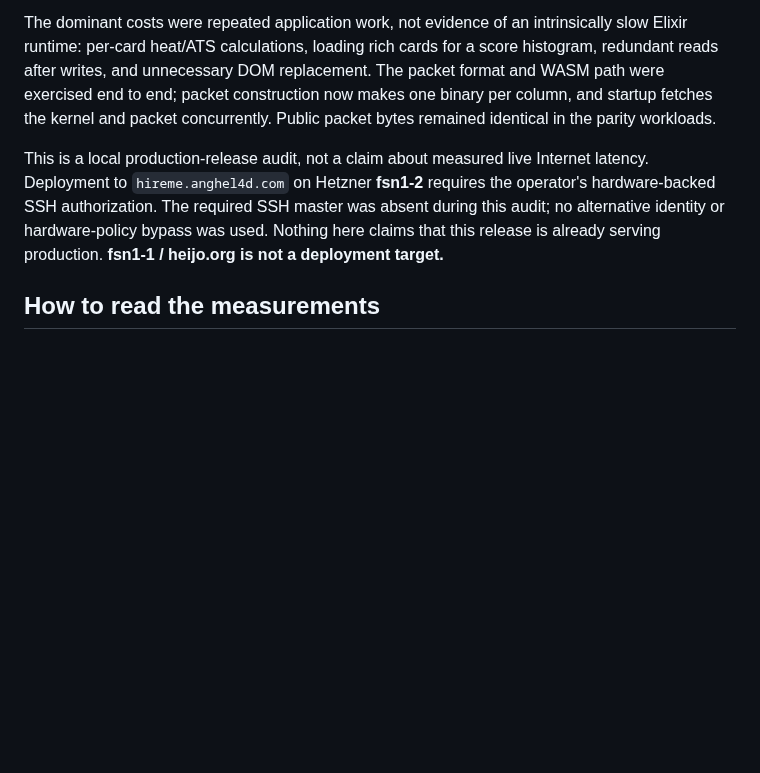
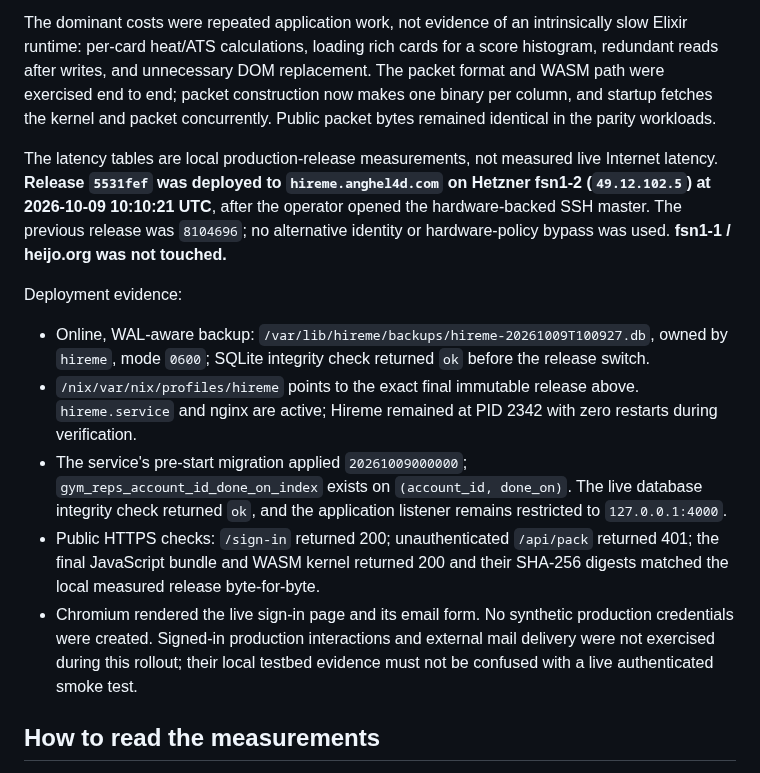
Before and after one commit to anghel4d/hireme, a Markdown page: docs/performance.md, the part around the change. Drawn GitHub-style; blank space fills up the shorter version.

Commit message:
docs: record verified fsn1-2 performance release deployment

```diff
--- a/docs/performance.md
+++ b/docs/performance.md
@@ -8,7 +8,15 @@ Later benchmark, test-lint and documentation commits do not change application b
 
 The dominant costs were repeated application work, not evidence of an intrinsically slow Elixir runtime: per-card heat/ATS calculations, loading rich cards for a score histogram, redundant reads after writes, and unnecessary DOM replacement. The packet format and WASM path were exercised end to end; packet construction now makes one binary per column, and startup fetches the kernel and packet concurrently. Public packet bytes remained identical in the parity workloads.
 
-This is a local production-release audit, not a claim about measured live Internet latency. Deployment to `hireme.anghel4d.com` on Hetzner **fsn1-2** requires the operator's hardware-backed SSH authorization. The required SSH master was absent during this audit; no alternative identity or hardware-policy bypass was used. Nothing here claims that this release is already serving production. **fsn1-1 / heijo.org is not a deployment target.**
+The latency tables are local production-release measurements, not measured live Internet latency. **Release `5531fef` was deployed to `hireme.anghel4d.com` on Hetzner fsn1-2 (`49.12.102.5`) at 2026-10-09 10:10:21 UTC**, after the operator opened the hardware-backed SSH master. The previous release was `8104696`; no alternative identity or hardware-policy bypass was used. **fsn1-1 / heijo.org was not touched.**
+
+Deployment evidence:
+
+- Online, WAL-aware backup: `/var/lib/hireme/backups/hireme-20261009T100927.db`, owned by `hireme`, mode `0600`; SQLite integrity check returned `ok` before the release switch.
+- `/nix/var/nix/profiles/hireme` points to the exact final immutable release above. `hireme.service` and nginx are active; Hireme remained at PID 2342 with zero restarts during verification.
+- The service's pre-start migration applied `20261009000000`; `gym_reps_account_id_done_on_index` exists on `(account_id, done_on)`. The live database integrity check returned `ok`, and the application listener remains restricted to `127.0.0.1:4000`.
+- Public HTTPS checks: `/sign-in` returned 200; unauthenticated `/api/pack` returned 401; the final JavaScript bundle and WASM kernel returned 200 and their SHA-256 digests matched the local measured release byte-for-byte.
+- Chromium rendered the live sign-in page and its email form. No synthetic production credentials were created. Signed-in production interactions and external mail delivery were not exercised during this rollout; their local testbed evidence must not be confused with a live authenticated smoke test.
 
 ## How to read the measurements
 
```
